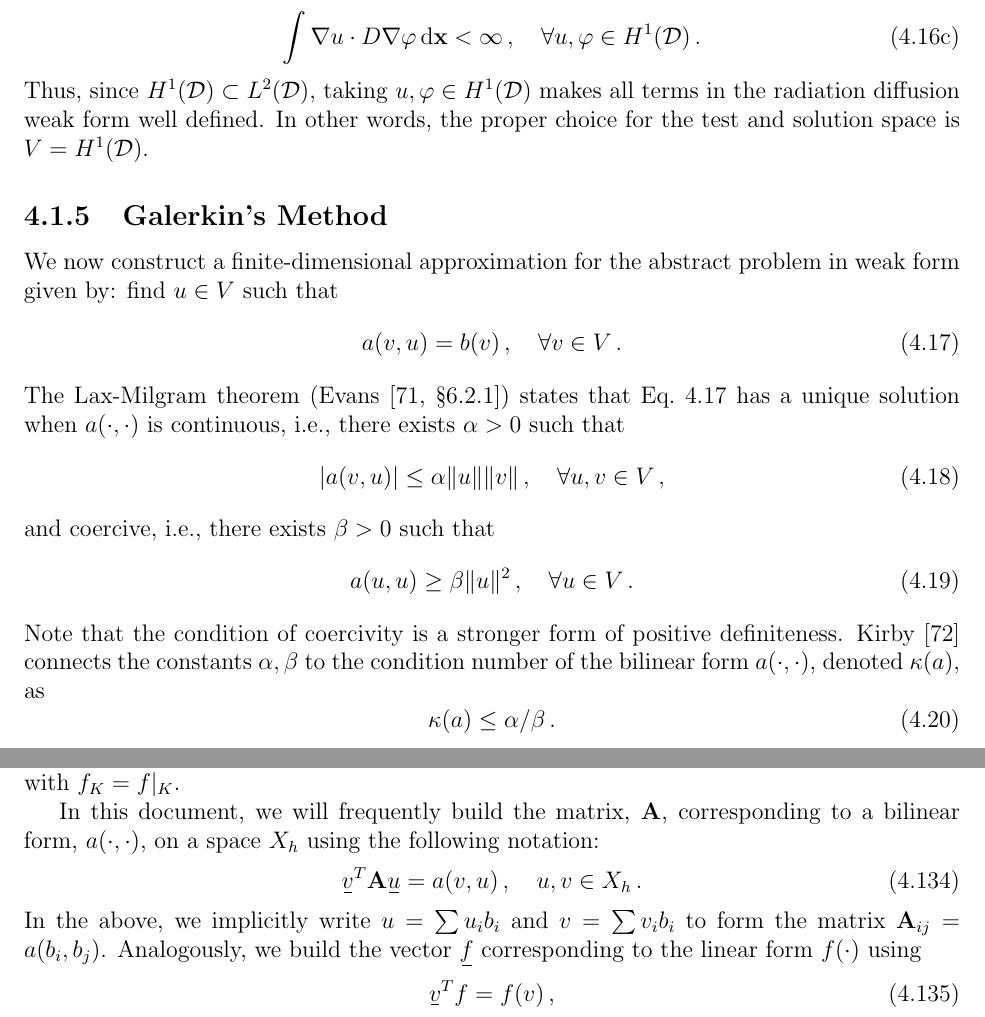
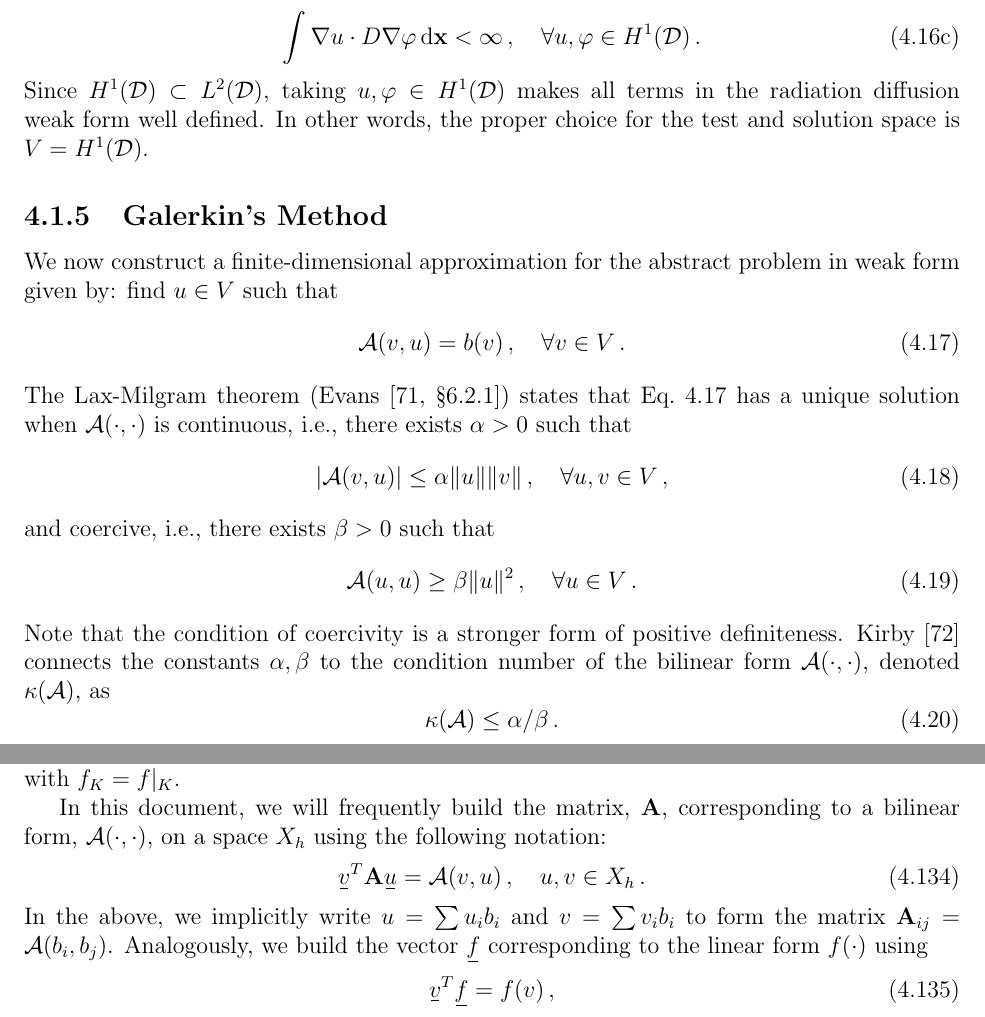
Before and after one commit to smsolivier/dissertation, a LaTeX thesis (doc.tex, which reads chapters/fem.tex, dissertation.cls): two parts of pages 71 and 105 of 227, joined at a grey line, cut so that both start at the same text. Compiled offline with pdfLaTeX.

Commit message:
minor change in notation

```diff
--- a/chapters/fem.tex
+++ b/chapters/fem.tex
@@ -122,22 +122,22 @@ since $u,v \in L^2(\D)$ are square-integrable.
 		\int \nabla u \cdot D \nabla\varphi \ud \x < \infty \,, \quad \forall u, \varphi \in H^1(\D) \,.
 	\end{equation}
 	\end{subequations}
-Thus, since $H^1(\D) \subset L^2(\D)$, taking $u,\varphi \in H^1(\D)$ makes all terms in the radiation diffusion weak form well defined. In other words, the proper choice for the test and solution space is $V = H^1(\D)$.
+Since $H^1(\D) \subset L^2(\D)$, taking $u,\varphi \in H^1(\D)$ makes all terms in the radiation diffusion weak form well defined. In other words, the proper choice for the test and solution space is $V = H^1(\D)$.
 
 \subsection{Galerkin's Method}
 We now construct a finite-dimensional approximation for the abstract problem in weak form given by: find $u \in V$ such that
 	\begin{equation} \label{fem:weak_gm}
-		a(v,u) = b(v) \,, \quad \forall v \in V \,.
+		\A(v,u) = b(v) \,, \quad \forall v \in V \,.
 	\end{equation}
-The Lax-Milgram theorem (\textcite[\S 6.2.1]{evans2010partial}) states that Eq.~\ref{fem:weak_gm} has a unique solution when $a(\cdot,\cdot)$ is continuous, i.e., there exists $\alpha>0$ such that
+The Lax-Milgram theorem (\textcite[\S 6.2.1]{evans2010partial}) states that Eq.~\ref{fem:weak_gm} has a unique solution when $\A(\cdot,\cdot)$ is continuous, i.e., there exists $\alpha>0$ such that
 	\begin{equation}
-		|a(v,u)| \leq \alpha \|u\|\|v\| \,, \quad \forall u,v \in V \,,
+		|\A(v,u)| \leq \alpha \|u\|\|v\| \,, \quad \forall u,v \in V \,,
 	\end{equation}
 and coercive, i.e., there exists $\beta > 0$ such that
 	\begin{equation}
-		a(u,u) \geq \beta \|u\|^2 \,, \quad \forall u \in V \,.
+		\A(u,u) \geq \beta \|u\|^2 \,, \quad \forall u \in V \,.
 	\end{equation}
-Note that the condition of coercivity is a stronger form of positive definiteness. \textcite{la2fa} connects the constants $\alpha,\beta$ to the condition number of the bilinear form $a(\cdot,\cdot)$, denoted $\kappa(a)$, as
+Note that the condition of coercivity is a stronger form of positive definiteness. \textcite{la2fa} connects the constants $\alpha,\beta$ to the condition number of the bilinear form $\A(\cdot,\cdot)$, denoted $\kappa(\A)$, as
 	\begin{equation}
-		\kappa(a) \leq \alpha/\beta \,.
+		\kappa(\A) \leq \alpha/\beta \,.
 	\end{equation}
@@ -1145,11 +1145,11 @@ for each $K \in \meshT$ where
 	\end{equation}
 with $f_K = f|_K$.
 
-In this document, we will frequently build the matrix, $\mat{A}$, corresponding to a bilinear form, $a(\cdot,\cdot)$, on a space $X_h$ using the following notation:
+In this document, we will frequently build the matrix, $\mat{A}$, corresponding to a bilinear form, $\A(\cdot,\cdot)$, on a space $X_h$ using the following notation:
 	\begin{equation}
-		\ubar{v}^T \mat{A} \ubar{u} = a(v,u) \,, \quad u,v \in X_h \,.
+		\ubar{v}^T \mat{A} \ubar{u} = \A(v,u) \,, \quad u,v \in X_h \,.
 	\end{equation}
-In the above, we implicitly write $u = \sum u_i b_i$ and $v = \sum v_i b_i$ to form the matrix $\mat{A}_{ij} = a(b_i,b_j)$. Analogously, we build the vector $\ubar{f}$ corresponding to the linear form $f(\cdot)$ using
+In the above, we implicitly write $u = \sum u_i b_i$ and $v = \sum v_i b_i$ to form the matrix $\mat{A}_{ij} = \A(b_i,b_j)$. Analogously, we build the vector $\ubar{f}$ corresponding to the linear form $f(\cdot)$ using
 	\begin{equation}
 		\ubar{v}^T \ubar{f} = f(v) \,,
 	\end{equation}
--- a/dissertation.cls
+++ b/dissertation.cls
@@ -127,6 +127,7 @@
 \newcommand{\tang}{\boldsymbol{\mathrm{t}}}
 \newcommand{\Jin}{J_\text{in}}
 \newcommand\Q{\mathcal{Q}}
+\newcommand{\A}{\mathcal{A}}
 
 % --- text highlighting ---
 % highlights text to remind me to do look at it again
```
Also changed, not shown: chapters/fem.tex (30 more changed lines).
